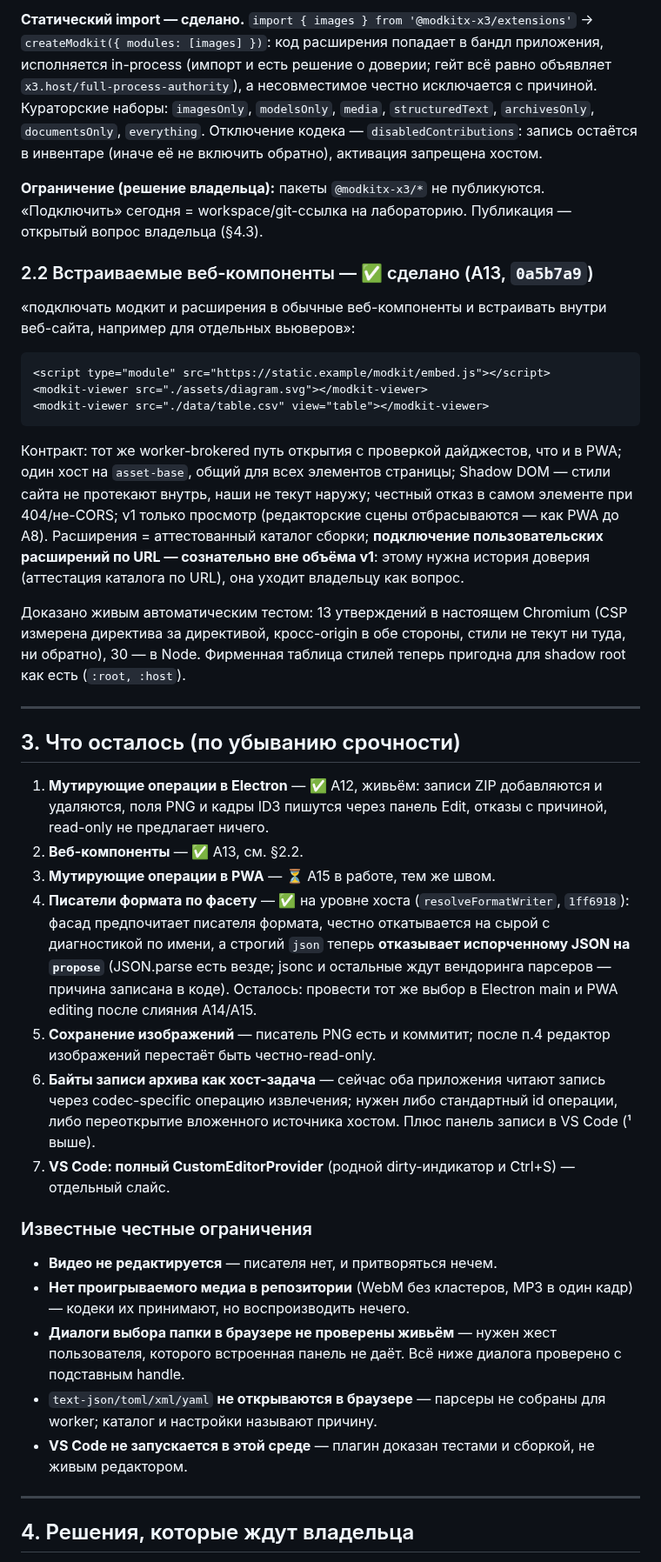
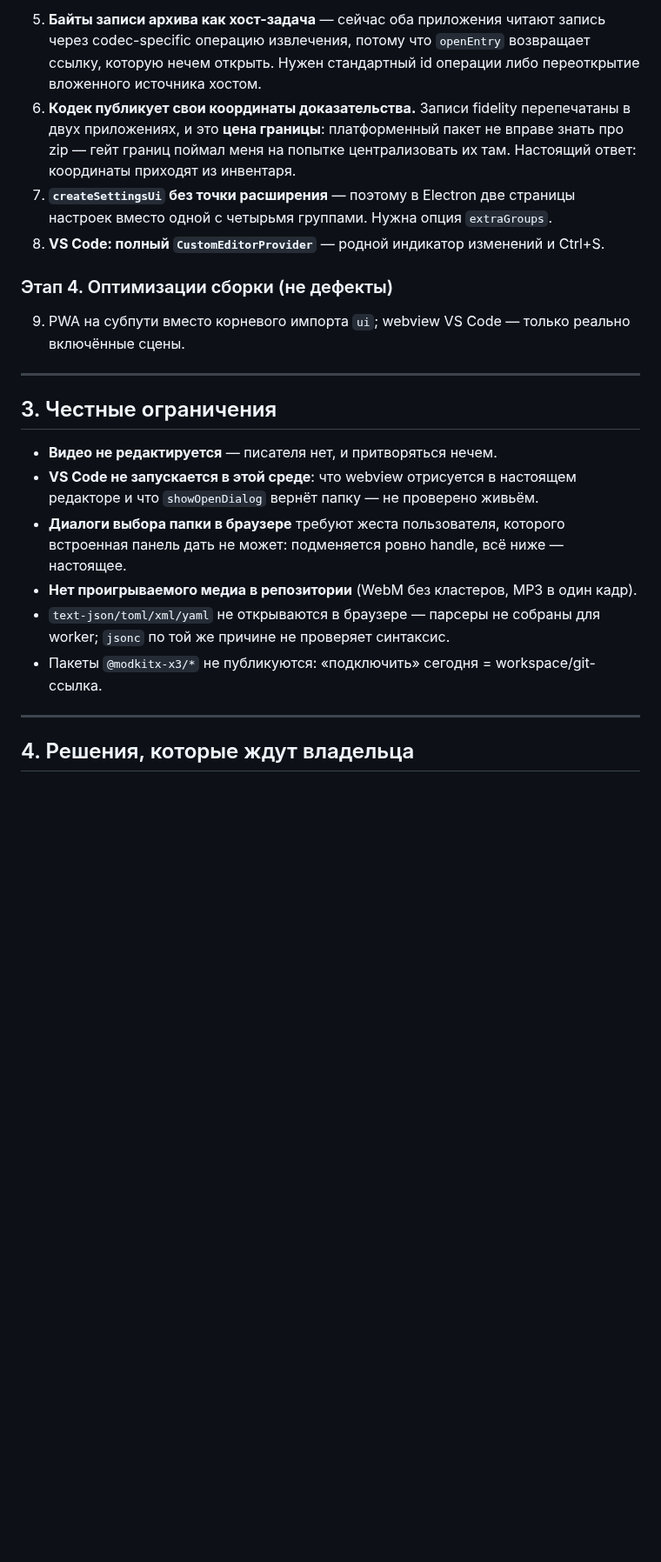
Before and after one commit to hometlt/ModKit, a Markdown page: PLAN_FABLE_NEXT_2026-08-20.md, the part around one of its changes. Shown at 87% size. Drawn GitHub-style; blank space fills up the shorter version.

Commit message:
docs: план, ред. 3 — статус по всем задачам и этапы дальше
Co-Authored-By: Claude Fable 5 <noreply@anthropic.com>

````diff
--- a/PLAN_FABLE_NEXT_2026-08-20.md
+++ b/PLAN_FABLE_NEXT_2026-08-20.md
@@ -79,67 +96,31 @@ PNG worker-brokered, отказ вне roots до любого обращени
 
-**Статический import — сделано.** `import { images } from '@modkitx-x3/extensions'` →
-`createModkit({ modules: [images] })`: код расширения попадает в бандл приложения, исполняется
-in-process (импорт и есть решение о доверии; гейт всё равно объявляет
-`x3.host/full-process-authority`), а несовместимое честно исключается с причиной. Кураторские
-наборы: `imagesOnly`, `modelsOnly`, `media`, `structuredText`, `archivesOnly`, `documentsOnly`,
-`everything`. Отключение кодека — `disabledContributions`: запись остаётся в инвентаре (иначе её
-не включить обратно), активация запрещена хостом.
+5. **Байты записи архива как хост-задача** — сейчас оба приложения читают запись через
+   codec-specific операцию извлечения, потому что `openEntry` возвращает ссылку, которую нечем
+   открыть. Нужен стандартный id операции либо переоткрытие вложенного источника хостом.
+6. **Кодек публикует свои координаты доказательства.** Записи fidelity перепечатаны в двух
+   приложениях, и это **цена границы**: платформенный пакет не вправе знать про zip — гейт границ
+   поймал меня на попытке централизовать их там. Настоящий ответ: координаты приходят из инвентаря.
+7. **`createSettingsUi` без точки расширения** — поэтому в Electron две страницы настроек вместо
+   одной с четырьмя группами. Нужна опция `extraGroups`.
+8. **VS Code: полный `CustomEditorProvider`** — родной индикатор изменений и Ctrl+S.
 
-**Ограничение (решение владельца):** пакеты `@modkitx-x3/*` не публикуются. «Подключить» сегодня =
-workspace/git-ссылка на лабораторию. Публикация — открытый вопрос владельца (§4.3).
+### Этап 4. Оптимизации сборки (не дефекты)
 
-### 2.2 Встраиваемые веб-компоненты — ✅ сделано (A13, `0a5b7a9`)
-
-«подключать модкит и расширения в обычные веб-компоненты и встраивать внутри веб-сайта, например
-для отдельных вьюверов»:
-
-```html
-<script type="module" src="https://static.example/modkit/embed.js"></script>
-<modkit-viewer src="./assets/diagram.svg"></modkit-viewer>
-<modkit-viewer src="./data/table.csv" view="table"></modkit-viewer>
-```
-
-Контракт: тот же worker-brokered путь открытия с проверкой дайджестов, что и в PWA; один хост на
-`asset-base`, общий для всех элементов страницы; Shadow DOM — стили сайта не протекают внутрь, наши
-не текут наружу; честный отказ в самом элементе при 404/не-CORS; v1 только просмотр (редакторские
-сцены отбрасываются — как PWA до A8). Расширения = аттестованный каталог сборки; **подключение
-пользовательских расширений по URL — сознательно вне объёма v1**: этому нужна история доверия
-(аттестация каталога по URL), она уходит владельцу как вопрос.
-
-Доказано живым автоматическим тестом: 13 утверждений в настоящем Chromium (CSP измерена директива
-за директивой, кросс-origin в обе стороны, стили не текут ни туда, ни обратно), 30 — в Node.
-Фирменная таблица стилей теперь пригодна для shadow root как есть (`:root, :host`).
+9. PWA на субпути вместо корневого импорта `ui`; webview VS Code — только реально включённые сцены.
 
 ---
 
-## 3. Что осталось (по убыванию срочности)
-
-1. **Мутирующие операции в Electron** — ✅ A12, живьём: записи ZIP добавляются и удаляются, поля
-   PNG и кадры ID3 пишутся через панель Edit, отказы с причиной, read-only не предлагает ничего.
-2. **Веб-компоненты** — ✅ A13, см. §2.2.
-3. **Мутирующие операции в PWA** — ⏳ A15 в работе, тем же швом.
-4. **Писатели формата по фасету** — ✅ на уровне хоста (`resolveFormatWriter`, `1ff6918`): фасад
-   предпочитает писателя формата, честно откатывается на сырой с диагностикой по имени, а строгий
-   `json` теперь **отказывает испорченному JSON на `propose`** (JSON.parse есть везде; jsonc и
-   остальные ждут вендоринга парсеров — причина записана в коде). Осталось: провести тот же выбор
-   в Electron main и PWA editing после слияния A14/A15.
-5. **Сохранение изображений** — писатель PNG есть и коммитит; после п.4 редактор изображений
-   перестаёт быть честно-read-only.
-6. **Байты записи архива как хост-задача** — сейчас оба приложения читают запись через
-   codec-specific операцию извлечения; нужен либо стандартный id операции, либо переоткрытие
-   вложенного источника хостом. Плюс панель записи в VS Code (¹ выше).
-7. **VS Code: полный CustomEditorProvider** (родной dirty-индикатор и Ctrl+S) — отдельный слайс.
-
-### Известные честные ограничения
+## 3. Честные ограничения
 
 - **Видео не редактируется** — писателя нет, и притворяться нечем.
-- **Нет проигрываемого медиа в репозитории** (WebM без кластеров, MP3 в один кадр) — кодеки их
-  принимают, но воспроизводить нечего.
-- **Диалоги выбора папки в браузере не проверены живьём** — нужен жест пользователя, которого
-  встроенная панель не даёт. Всё ниже диалога проверено с подставным handle.
-- `text-json/toml/xml/yaml` **не открываются в браузере** — парсеры не собраны для worker; каталог
-  и настройки называют причину.
-- **VS Code не запускается в этой среде** — плагин доказан тестами и сборкой, не живым редактором.
+- **VS Code не запускается в этой среде**: что webview отрисуется в настоящем редакторе и что
+  `showOpenDialog` вернёт папку — не проверено живьём.
+- **Диалоги выбора папки в браузере** требуют жеста пользователя, которого встроенная панель дать
+  не может: подменяется ровно handle, всё ниже — настоящее.
+- **Нет проигрываемого медиа в репозитории** (WebM без кластеров, MP3 в один кадр).
+- `text-json/toml/xml/yaml` не открываются в браузере — парсеры не собраны для worker; `jsonc` по
+  той же причине не проверяет синтаксис.
+- Пакеты `@modkitx-x3/*` не публикуются: «подключить» сегодня = workspace/git-ссылка.
 
 ---
 
````
Also changed, not shown: other parts of PLAN_FABLE_NEXT_2026-08-20.md (+92 -83 lines).
